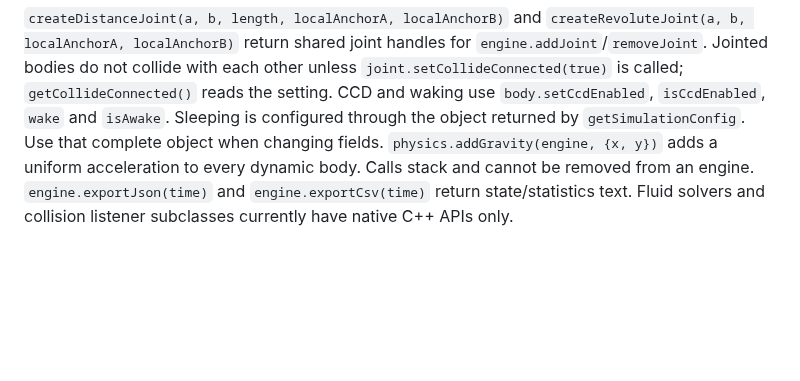
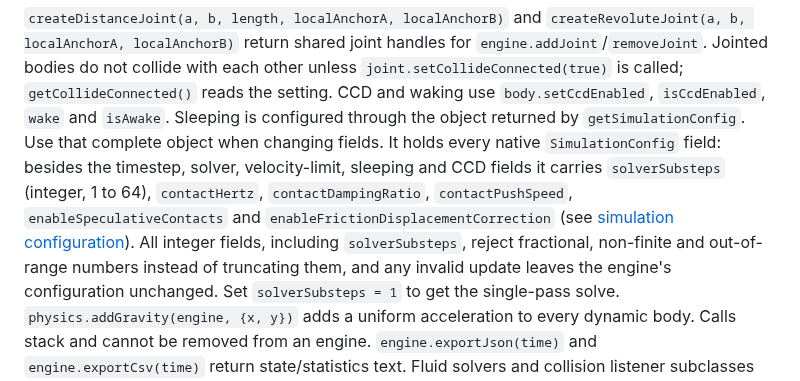
Before and after one commit to joaocarloscruz/2d-physicsengine, a Markdown page: docs/webassembly.md, the part around the change. Drawn GitHub-style; blank space fills up the shorter version.

Commit message:
docs: describe the full JavaScript SimulationConfig

```diff
--- a/docs/webassembly.md
+++ b/docs/webassembly.md
@@ -1009,6 +1009,15 @@ other unless `joint.setCollideConnected(true)` is called; `getCollideConnected()
 reads the setting. CCD and waking use `body.setCcdEnabled`,
 `isCcdEnabled`, `wake` and `isAwake`. Sleeping is configured through the object
 returned by `getSimulationConfig`. Use that complete object when changing fields.
+It holds every native `SimulationConfig` field: besides the timestep, solver,
+velocity-limit, sleeping and CCD fields it carries `solverSubsteps` (integer,
+1 to 64), `contactHertz`, `contactDampingRatio`, `contactPushSpeed`,
+`enableSpeculativeContacts` and `enableFrictionDisplacementCorrection`
+(see [simulation configuration](simulation-configuration.md)). All integer
+fields, including `solverSubsteps`, reject fractional, non-finite and
+out-of-range numbers instead of truncating them, and any invalid update leaves
+the engine's configuration unchanged. Set `solverSubsteps = 1` to get the
+single-pass solve.
 `physics.addGravity(engine, {x, y})` adds a uniform acceleration to every dynamic
 body. Calls stack and cannot be removed from an engine.
 `engine.exportJson(time)` and `engine.exportCsv(time)` return state/statistics text.
```
Also changed, not shown: docs/simulation-configuration.md (+11 -5 lines).
